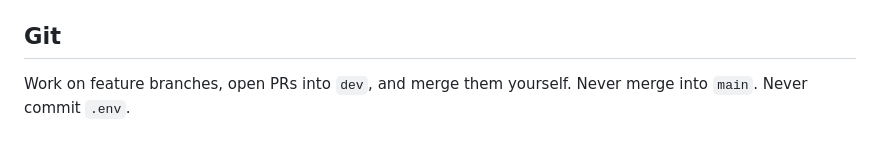
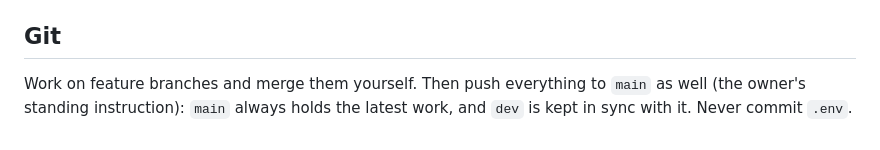
Before and after one commit to BurnyCoder/coherent-extrapolated-volition-system-prompt-alignment, a Markdown page: AGENTS.md, the part around the change. Drawn GitHub-style.

Commit message:
AGENTS.md: push all work to main (owner's instruction)

```diff
--- a/AGENTS.md
+++ b/AGENTS.md
@@ -63,5 +63,5 @@ code safely.
 - `uv run inspect view --log-dir logs/inspect/full/cev`: browse transcripts.
 
 ## Git
-Work on feature branches, open PRs into `dev`, and merge them yourself. Never merge into `main`. Never commit
-`.env`.
+Work on feature branches and merge them yourself. Then push everything to `main` as well (the owner's
+standing instruction): `main` always holds the latest work, and `dev` is kept in sync with it. Never commit `.env`.
```
